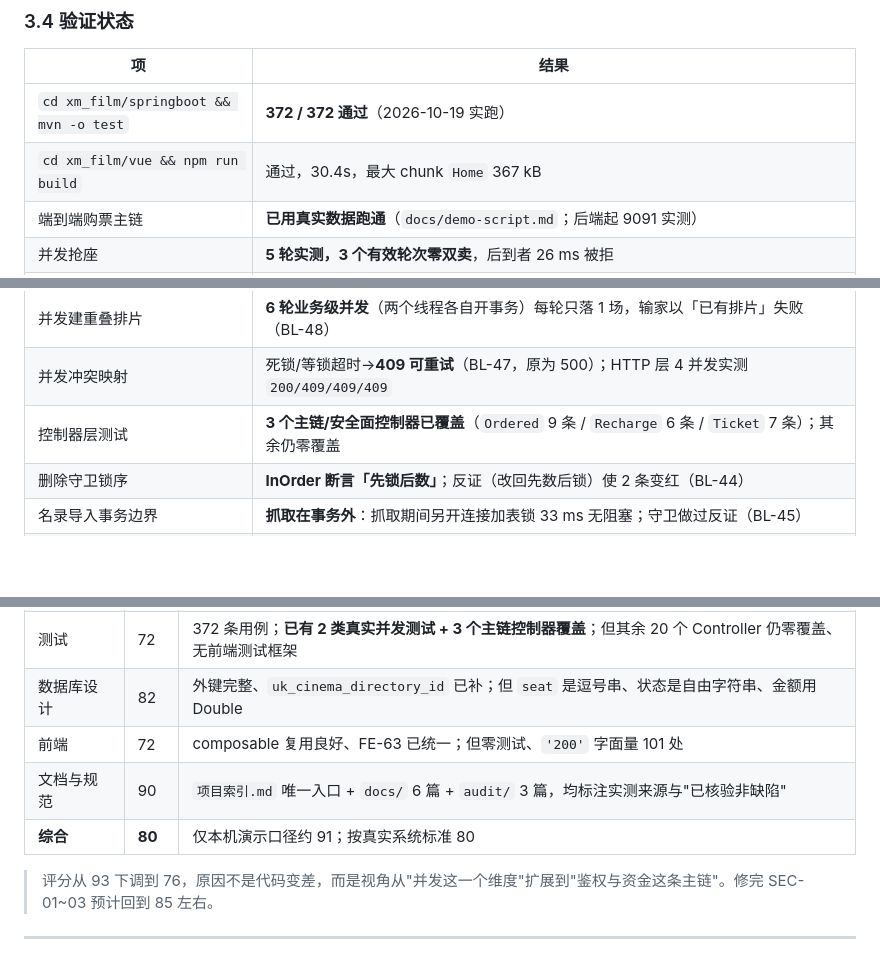
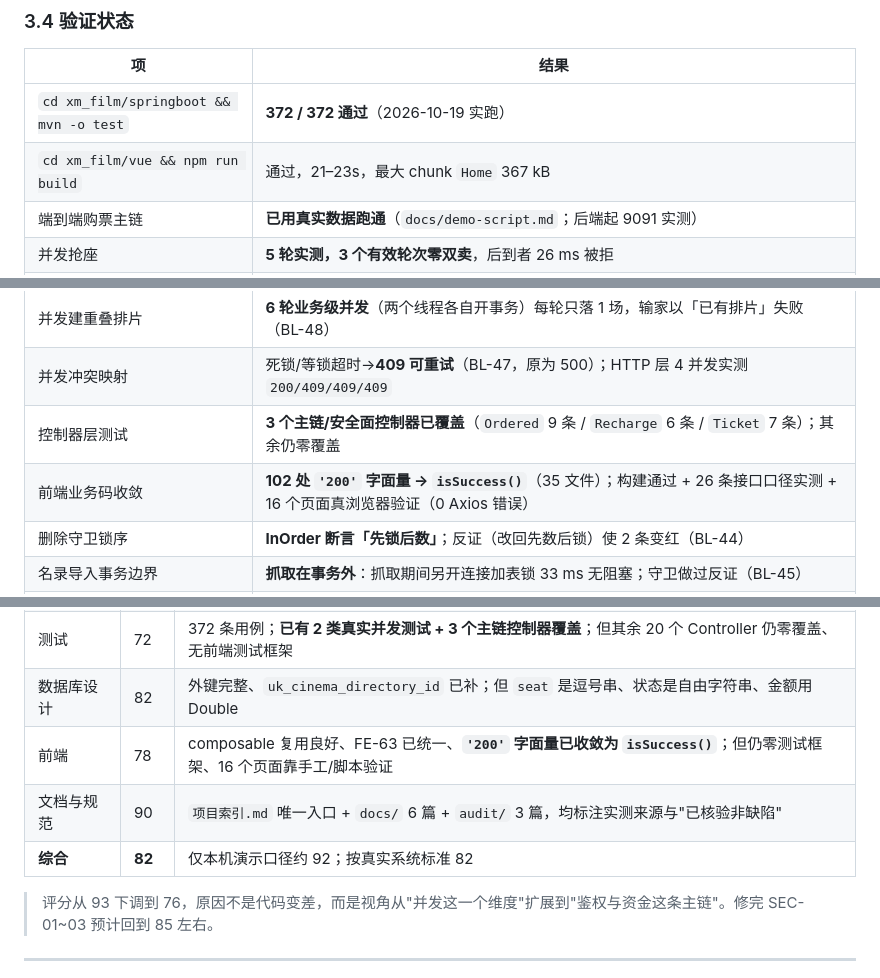
Before and after one commit to renjianfeng8/Java_SpringBoot, a Markdown page: 项目索引.md, 3 parts joined by grey strips. GitHub-like rendering; blank space fills up the shorter version.

```diff
--- a/项目索引.md
+++ b/项目索引.md
@@ -92,7 +92,7 @@ project_02/
 | 项 | 结果 |
 | --- | --- |
 | `cd xm_film/springboot && mvn -o test` | **372 / 372 通过**（2026-10-19 实跑） |
-| `cd xm_film/vue && npm run build` | 通过，30.4s，最大 chunk `Home` 367 kB |
+| `cd xm_film/vue && npm run build` | 通过，21–23s，最大 chunk `Home` 367 kB |
 | 端到端购票主链 | **已用真实数据跑通**（`docs/demo-script.md`；后端起 9091 实测） |
 | 并发抢座 | **5 轮实测，3 个有效轮次零双卖**，后到者 26 ms 被拒 |
 | 并发建排片 | **8 轮实测全部只落 1 场**（BL-01：锁影厅行 + 查重当前读） |
@@ -108,6 +108,7 @@ project_02/
 | 并发建重叠排片 | **6 轮业务级并发**（两个线程各自开事务）每轮只落 1 场，输家以「已有排片」失败（BL-48） |
 | 并发冲突映射 | 死锁/等锁超时→**409 可重试**（BL-47，原为 500）；HTTP 层 4 并发实测 `200/409/409/409` |
 | 控制器层测试 | **3 个主链/安全面控制器已覆盖**（`Ordered` 9 条 / `Recharge` 6 条 / `Ticket` 7 条）；其余仍零覆盖 |
+| 前端业务码收敛 | **102 处 `'200'` 字面量 → `isSuccess()`**（35 文件）；构建通过 + 26 条接口口径实测 + 16 个页面真浏览器验证（0 Axios 错误） |
 | 删除守卫锁序 | **InOrder 断言「先锁后数」**；反证（改回先数后锁）使 2 条变红（BL-44） |
 | 名录导入事务边界 | **抓取在事务外**：抓取期间另开连接加表锁 33 ms 无阻塞；守卫做过反证（BL-45） |
 | 名录导入功能 | **修复前北京/上海恒导入 0 条**（直辖市 `districts` 假设错误）；修复后北京 16 区县/555 条、上海 16/536 条 |
@@ -124,9 +125,9 @@ project_02/
 | 并发与一致性 | 90 | BL-01…06 全部修复且都有修复前失败记录；**本轮补上可回归的双连接并发测试**；并发冲突已映射为 409（BL-47/48） |
 | 测试 | 72 | 372 条用例；**已有 2 类真实并发测试 + 3 个主链控制器覆盖**；但其余 20 个 Controller 仍零覆盖、无前端测试框架 |
 | 数据库设计 | 82 | 外键完整、`uk_cinema_directory_id` 已补；但 `seat` 是逗号串、状态是自由字符串、金额用 Double |
-| 前端 | 72 | composable 复用良好、FE-63 已统一；但零测试、`'200'` 字面量 101 处 |
+| 前端 | 78 | composable 复用良好、FE-63 已统一、**`'200'` 字面量已收敛为 `isSuccess()`**；但仍零测试框架、16 个页面靠手工/脚本验证 |
 | 文档与规范 | 90 | `项目索引.md` 唯一入口 + `docs/` 6 篇 + `audit/` 3 篇，均标注实测来源与"已核验非缺陷" |
-| **综合** | **80** | 仅本机演示口径约 91；按真实系统标准 80 |
+| **综合** | **82** | 仅本机演示口径约 92；按真实系统标准 82 |
 
 > 评分从 93 下调到 76，原因不是代码变差，而是视角从"并发这一个维度"扩展到"鉴权与资金这条主链"。修完 SEC-01~03 预计回到 85 左右。
 
```
Also changed, not shown: audit/backend-backlog.md (+6 -1 lines), audit/frontend-audit.md (+27 -1 lines).
